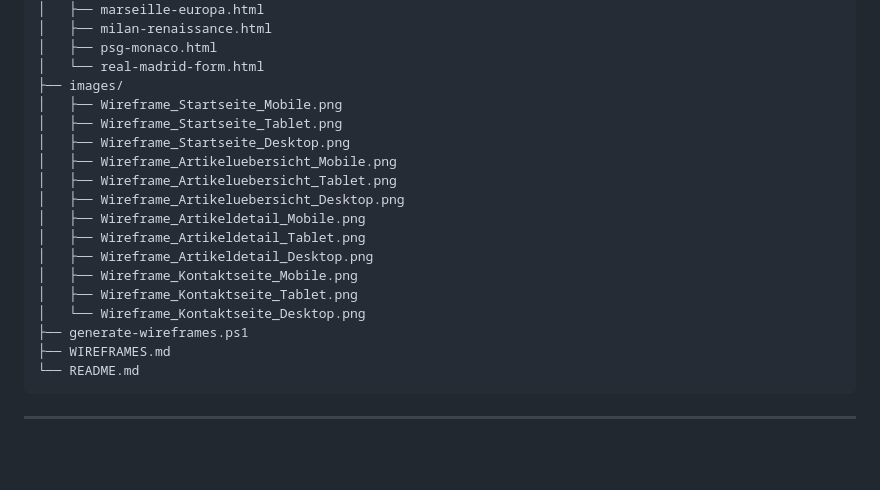
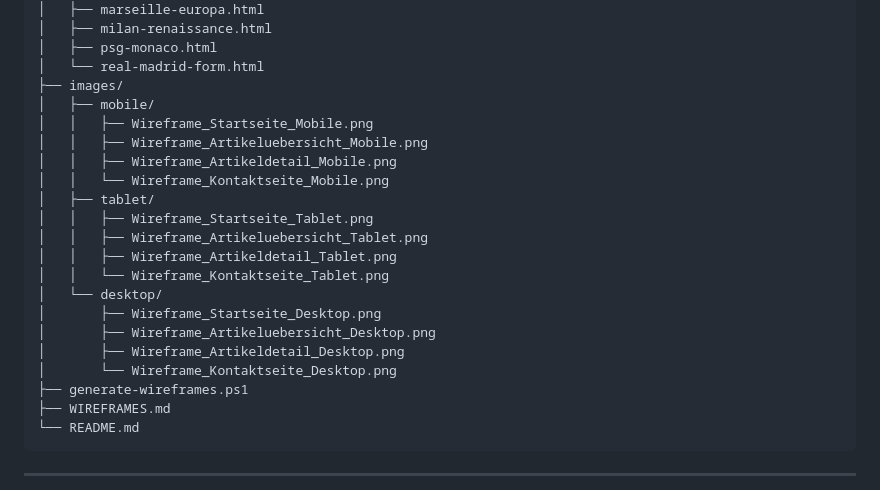
Before and after one commit to ny-lionel-s/m293_Aufgaben, a Markdown page: Fussball_Blog/README.md, the part around one of its changes. Drawn GitHub-style; blank space fills up the shorter version.

```diff
--- a/Fussball_Blog/README.md
+++ b/Fussball_Blog/README.md
@@ -43,18 +43,21 @@ Fussball_Blog/
 │   ├── psg-monaco.html
 │   └── real-madrid-form.html
 ├── images/
-│   ├── Wireframe_Startseite_Mobile.png
-│   ├── Wireframe_Startseite_Tablet.png
-│   ├── Wireframe_Startseite_Desktop.png
-│   ├── Wireframe_Artikeluebersicht_Mobile.png
-│   ├── Wireframe_Artikeluebersicht_Tablet.png
-│   ├── Wireframe_Artikeluebersicht_Desktop.png
-│   ├── Wireframe_Artikeldetail_Mobile.png
-│   ├── Wireframe_Artikeldetail_Tablet.png
-│   ├── Wireframe_Artikeldetail_Desktop.png
-│   ├── Wireframe_Kontaktseite_Mobile.png
-│   ├── Wireframe_Kontaktseite_Tablet.png
-│   └── Wireframe_Kontaktseite_Desktop.png
+│   ├── mobile/
+│   │   ├── Wireframe_Startseite_Mobile.png
+│   │   ├── Wireframe_Artikeluebersicht_Mobile.png
+│   │   ├── Wireframe_Artikeldetail_Mobile.png
+│   │   └── Wireframe_Kontaktseite_Mobile.png
+│   ├── tablet/
+│   │   ├── Wireframe_Startseite_Tablet.png
+│   │   ├── Wireframe_Artikeluebersicht_Tablet.png
+│   │   ├── Wireframe_Artikeldetail_Tablet.png
+│   │   └── Wireframe_Kontaktseite_Tablet.png
+│   └── desktop/
+│       ├── Wireframe_Startseite_Desktop.png
+│       ├── Wireframe_Artikeluebersicht_Desktop.png
+│       ├── Wireframe_Artikeldetail_Desktop.png
+│       └── Wireframe_Kontaktseite_Desktop.png
 ├── generate-wireframes.ps1
 ├── WIREFRAMES.md
 └── README.md
```
Also changed, not shown: other parts of Fussball_Blog/README.md (+30 -27 lines).
